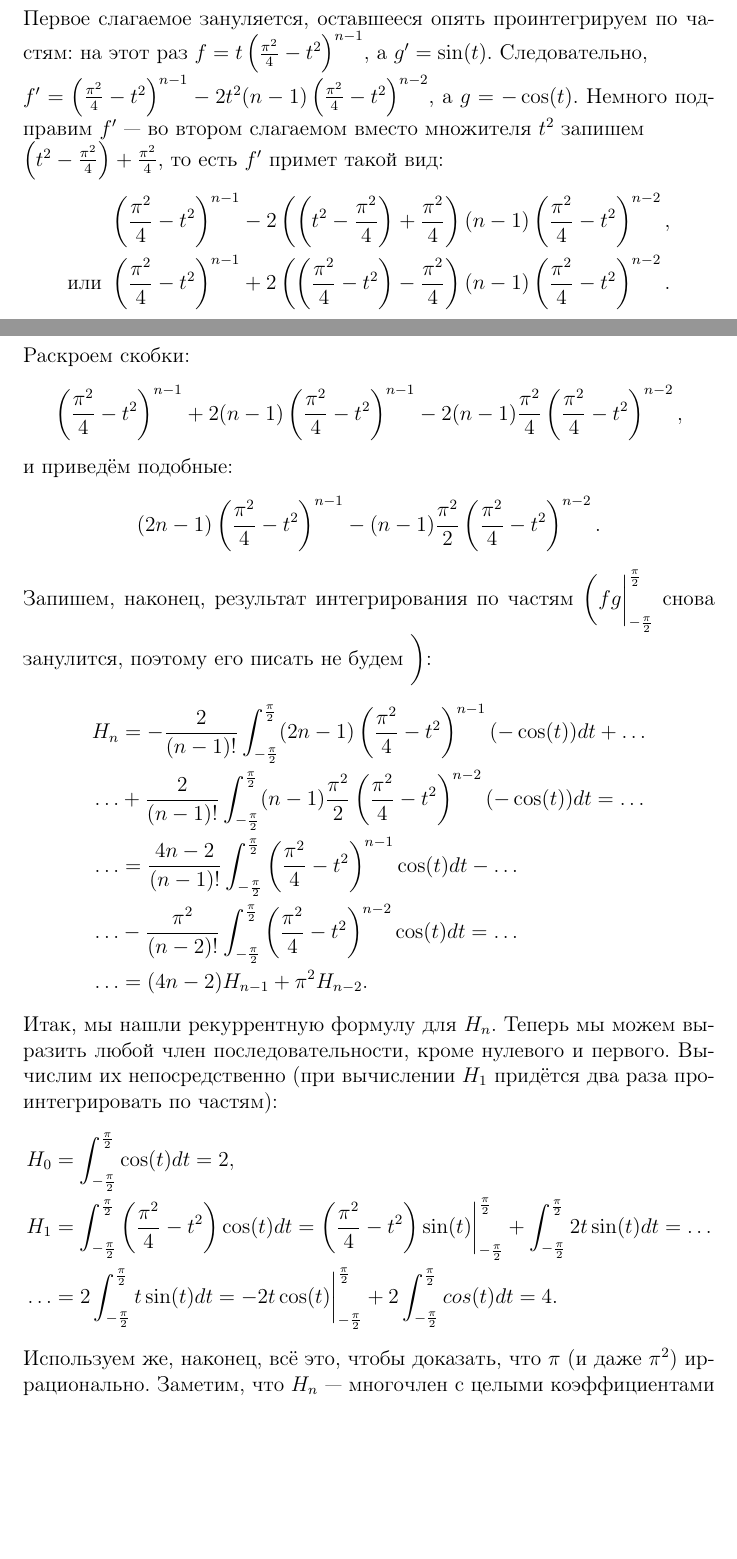
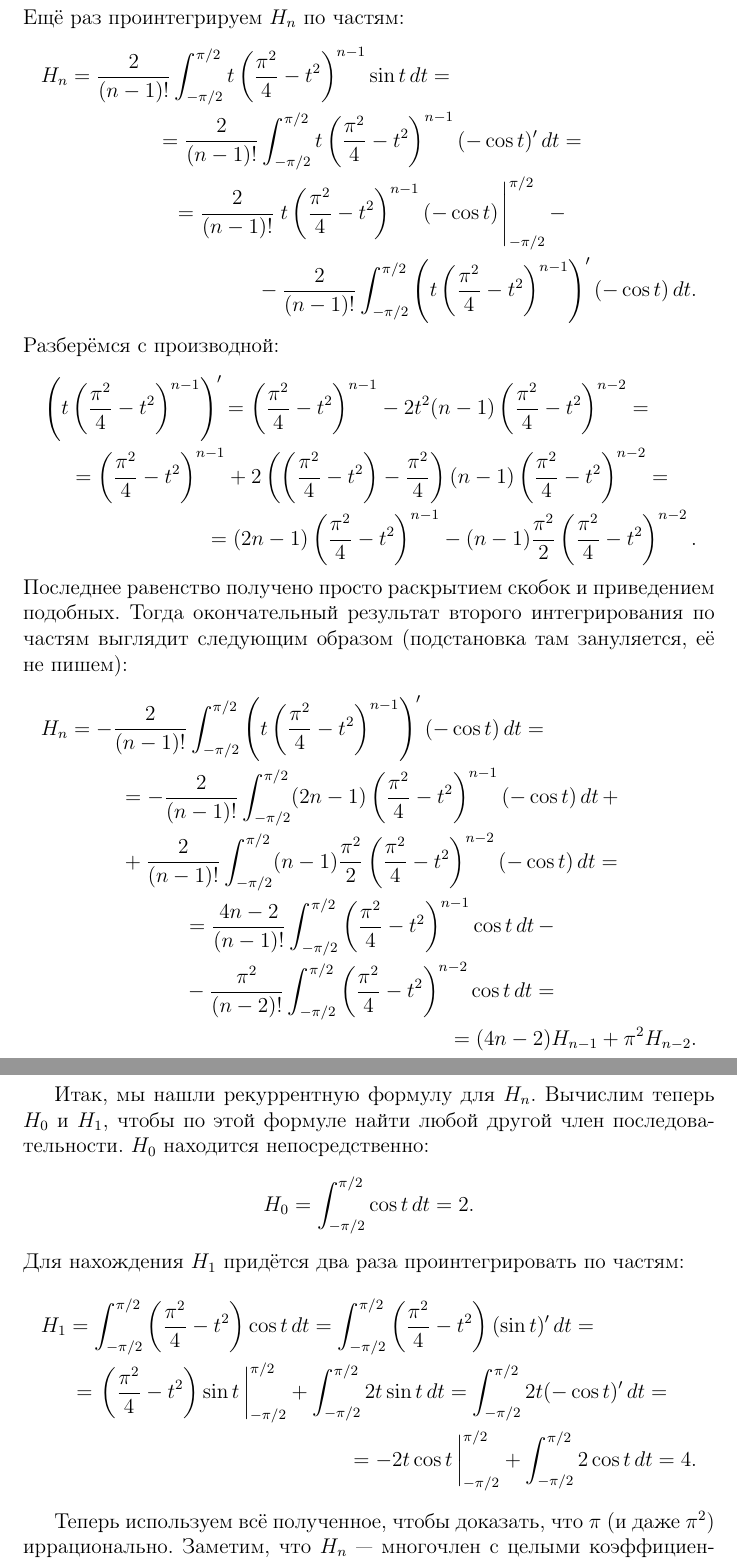
Before and after one commit to verfassungsgedenktag/kpk, a LaTeX document (main.tex, which reads theorems.tex): two parts of pages 15 and 16 of 98 before the commit and two parts of pages 16 and 17 of 98 after it, joined at a grey line, cut at the place of the change, the shorter picture padded with empty space. Compiled offline with pdfLaTeX.

Commit message:
fix: pi is irrational rewrite

```diff
--- a/theorems.tex
+++ b/theorems.tex
@@ -400,46 +382,0 @@
-	Первое слагаемое зануляется, оставшееся опять проинтегрируем по частям: на этот раз
-	\(f = t \left(\frac{\pi^2}4 - t^2 \right)^{n-1}\), а \(g' = \sin(t)\). Следовательно, \\
-	\(f' = \left(\frac{\pi^2}4 - t^2 \right)^{n-1} - 2t^2 (n - 1) \left(\frac{\pi^2}4 - t^2 \right)^{n-2}\), а \(g = -\cos(t)\). Немного подправим \(f'\) --- во втором слагаемом вместо множителя \(t^2\)
-	запишем \\
-	\(\left(t^2 - \frac{\pi^2}4 \right) + \frac{\pi^2}4\), то есть \(f'\)
-	примет такой вид:
-	\begin{align*}
-		\left(\frac{\pi^2}4 - t^2 \right)^{n - 1}
-		&- 2\left(\left(t^2 - \frac{\pi^2}4 \right)
-		+ \frac{\pi^2}4 \right) (n - 1) \left(\frac{\pi^2}4 - t^2 \right)^{n - 2}, \\
-		\hbox{или } \left(\frac{\pi^2}4 - t^2 \right)^{n-1}
-		&+ 2\left(\left(\frac{\pi^2}4 - t^2 \right)
-		- \frac{\pi^2}4 \right) (n - 1) \left(\frac{\pi^2}4 - t^2 \right)^{n - 2}.
-	\end{align*}
-	Раскроем скобки: \[
-	\left(\frac{\pi^2}4 - t^2 \right)^{n - 1}
-	+ 2 (n - 1) \left(\frac{\pi^2}4 - t^2 \right)^{n - 1}
-	- 2 (n - 1) \frac{\pi^2}4 \left(\frac{\pi^2}4 - t^2 \right)^{n - 2},
-	\]
-	и приведём подобные: \[
-	(2n - 1) \left(\frac{\pi^2}4 - t^2 \right)^{n - 1}
-	- (n - 1) \frac{\pi^2}2 \left(\frac{\pi^2}4 - t^2 \right)^{n - 2}.
-	\]
-	Запишем, наконец, результат интегрирования по частям
-	\bigg(\(fg \bigg|_{-\frac\pi2}^{\frac\pi2}\) снова занулится, поэтому его писать не будем \bigg):
-	\begin{align*}
-		H_n &= -\frac2{(n - 1)!} \int_{-\frac\pi2}^{\frac\pi2}
-		(2n - 1) \left(\frac{\pi^2}4 - t^2 \right)^{n - 1} (-\cos(t)) dt + \ldots \\
-		\ldots &+ \frac2{(n - 1)!} \int_{-\frac\pi2}^{\frac\pi2}
-		(n - 1) \frac{\pi^2}2 \left(\frac{\pi^2}4 - t^2 \right)^{n - 2} (-\cos(t)) dt = \ldots \\
-		\ldots &= \frac{4n - 2}{(n - 1)!} \int_{-\frac\pi2}^{\frac\pi2}
-		\left(\frac{\pi^2}4 - t^2 \right)^{n - 1} \cos(t) dt - \ldots \\
-		\ldots &- \frac{\pi^2}{(n - 2)!} \int_{-\frac\pi2}^{\frac\pi2} \left(\frac{\pi^2}4 - t^2 \right)^{n - 2} \cos(t) dt = \ldots \\
-		\ldots &= (4n - 2) H_{n - 1} + \pi^2 H_{n - 2}.
-	\end{align*}
-	Итак, мы нашли рекуррентную формулу для \(H_n\). Теперь мы можем выразить любой член последовательности, кроме нулевого и первого. Вычислим их непосредственно
-	(при вычислении \(H_1\) придётся два раза проинтегрировать по частям):
-	\begin{align*}
-		H_0 &= \int_{-\frac\pi2}^{\frac\pi2} \cos(t) dt = 2, \\
-		H_1 &= \int_{-\frac\pi2}^{\frac\pi2}
-		\left(\frac{\pi^2}4 - t^2 \right) \cos(t) dt =
-		\left(\frac{\pi^2}4 - t^2 \right) \sin(t)
-		\bigg|_{-\frac\pi2}^{\frac\pi2} + \int_{-\frac\pi2}^{\frac\pi2} 2t \sin(t) dt = \ldots \\
-		\ldots &= 2 \int_{-\frac\pi2}^{\frac\pi2} t \sin(t) dt = -2t \cos(t) \bigg|_{-\frac\pi2}^{\frac\pi2} + 2 \int_{-\frac\pi2}^{\frac\pi2} cos(t) dt = 4.
-	\end{align*}
-	Используем же, наконец, всё это, чтобы доказать, что \(\pi\) (и даже \(\pi^2\)) иррационально. Заметим, что \(H_n\) --- многочлен с целыми коэффициентами от \(\pi^2\), причём степени не больше, чем \(n\). Действительно, чтобы по полученной ранее рекурентной формуле разложить \(H_n\) до целых чисел \(H_0\) и \(H_1\), потребуется применить её \(n - 1\) раз, соответственно \(\pi^2\) может входить в получившийся в результате разложения многочлен в степени уж точно не больше, чем \(n\). Обозначим этот многочлен как \(P_n(\pi^2)\).
@@ -453,0 +397,39 @@
+	Ещё раз проинтегрируем \(H_n\) по частям:
+	\begin{multline*}
+		H_n = \frac{2}{(n-1)!} \int_{-\pi/2}^{\pi/2} t \left(\frac{\pi^2}{4} - t^2 \right)^{n-1} \sin t \, dt = \\
+		= \frac{2}{(n-1)!} \int_{-\pi/2}^{\pi/2} t \left(\frac{\pi^2}{4} - t^2 \right)^{n-1} (-\cos t)' \, dt = \\
+		= \frac{2}{(n-1)!} \left. t \left(\frac{\pi^2}{4} - t^2 \right)^{n-1} (-\cos t) \, \right|^{\pi/2}_{-\pi/2} - \\
+		- \frac{2}{(n-1)!} \int_{-\pi/2}^{\pi/2} \left(t \left(\frac{\pi^2}{4} - t^2 \right)^{n-1} \right)' (-\cos t) \, dt.
+	\end{multline*}
+	Разберёмся с производной:
+	\begin{multline*}
+		\left(t \left(\frac{\pi^2}{4} - t^2 \right)^{n-1} \right)'
+		= \left(\frac{\pi^2}4 - t^2 \right)^{n-1} - 2t^2 (n - 1) \left(\frac{\pi^2}4 - t^2 \right)^{n-2} = \\
+		= \left(\frac{\pi^2}4 - t^2 \right)^{n-1} + 2\left(\left(\frac{\pi^2}4 - t^2 \right) - \frac{\pi^2}4 \right) (n - 1) \left(\frac{\pi^2}4 - t^2 \right)^{n-2} = \\
+		= (2n - 1) \left(\frac{\pi^2}4 - t^2 \right)^{n-1} - (n - 1) \frac{\pi^2}2 \left(\frac{\pi^2}4 - t^2 \right)^{n-2}.
+	\end{multline*}
+	Последнее равенство получено просто раскрытием скобок и приведением подобных.
+	Тогда окончательный результат второго интегрирования по частям выглядит следующим образом (подстановка там зануляется, её не пишем):
+	\begin{multline*}
+		H_n = -\frac{2}{(n-1)!} \int_{-\pi/2}^{\pi/2} \left(t \left(\frac{\pi^2}{4} - t^2 \right)^{n-1} \right)' (-\cos t) \, dt = \\
+		= -\frac{2}{(n-1)!} \int_{-\pi/2}^{\pi/2} (2n - 1) \left(\frac{\pi^2}4 - t^2 \right)^{n-1} (-\cos t) \, dt \, + \\
+		+ \frac{2}{(n-1)!} \int_{-\pi/2}^{\pi/2} (n - 1) \frac{\pi^2}2 \left(\frac{\pi^2}4 - t^2 \right)^{n - 2} (-\cos t) \, dt = \\
+		= \frac{4n-2}{(n-1)!} \int_{-\pi/2}^{\pi/2} \left(\frac{\pi^2}4 - t^2 \right)^{n-1} \cos t \, dt \, - \\
+		- \frac{\pi^2}{(n-2)!} \int_{-\pi/2}^{\pi/2} \left(\frac{\pi^2}4 - t^2 \right)^{n-2} \cos t \, dt = \\
+		= (4n - 2) H_{n - 1} + \pi^2 H_{n - 2}.
+	\end{multline*}
+
+	Итак, мы нашли рекуррентную формулу для \(H_n\).
+	Вычислим теперь \(H_0\) и \(H_1\), чтобы по этой формуле найти любой другой член последовательности.
+	\(H_0\) находится непосредственно: \[
+		H_0 = \int_{-\pi/2}^{\pi/2} \cos t \, dt = 2.
+	\]
+	Для нахождения \(H_1\) придётся два раза проинтегрировать по частям:
+	\begin{multline*}
+		H_1 = \int_{-\pi/2}^{\pi/2} \left(\frac{\pi^2}4 - t^2 \right) \cos t \, dt = \int_{-\pi/2}^{\pi/2} \left(\frac{\pi^2}4 - t^2 \right) (\sin t)' \, dt = \\
+		= \left. \left(\frac{\pi^2}4 - t^2 \right) \sin t \, \right|_{-\pi/2}^{\pi/2} + \int_{-\pi/2}^{\pi/2} 2t \sin t \, dt = \int_{-\pi/2}^{\pi/2} 2t (-\cos t)' \, dt = \\
+		= -2t \cos t \, \bigg|_{-\pi/2}^{\pi/2} + \int_{-\pi/2}^{\pi/2} 2\cos t \, dt = 4.
+	\end{multline*}
+
+	Теперь используем всё полученное, чтобы доказать, что \(\pi\) (и даже \(\pi^2\)) иррационально.
+	Заметим, что \(H_n\) --- многочлен с целыми коэффициентами от \(\pi^2\), причём степени не больше, чем \(n\).
```
Also changed, not shown: main.pdf, theorems.tex (56 more changed lines), 1 other file.
